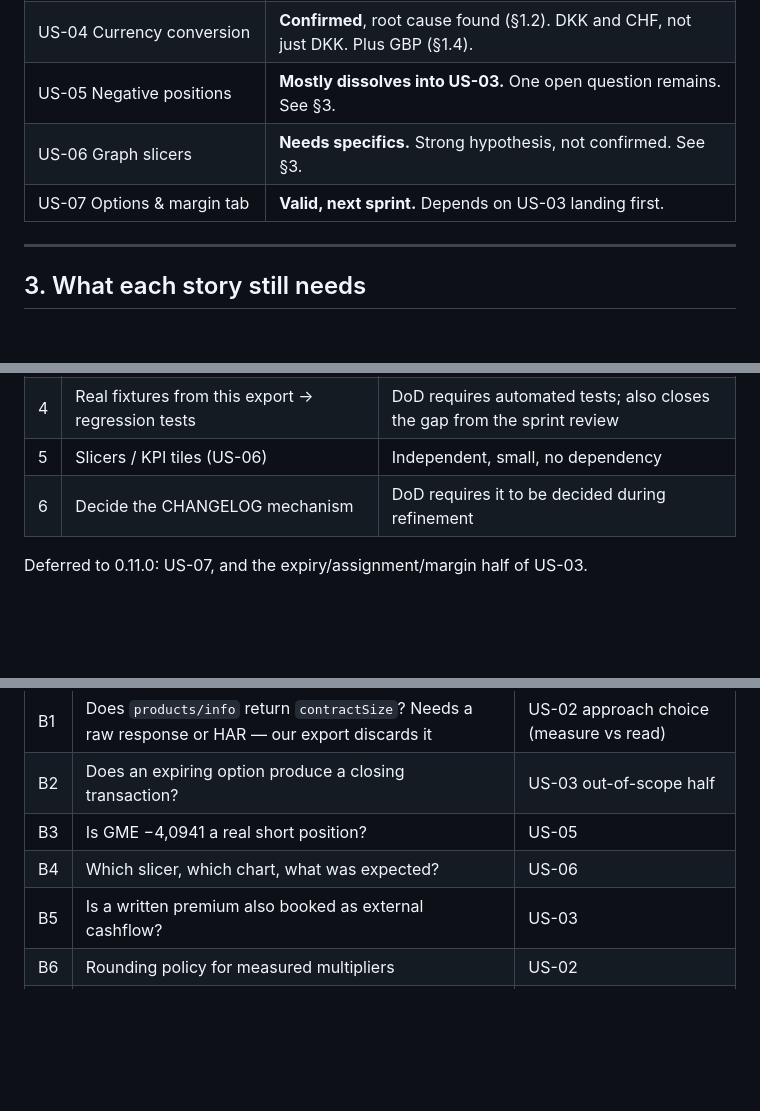
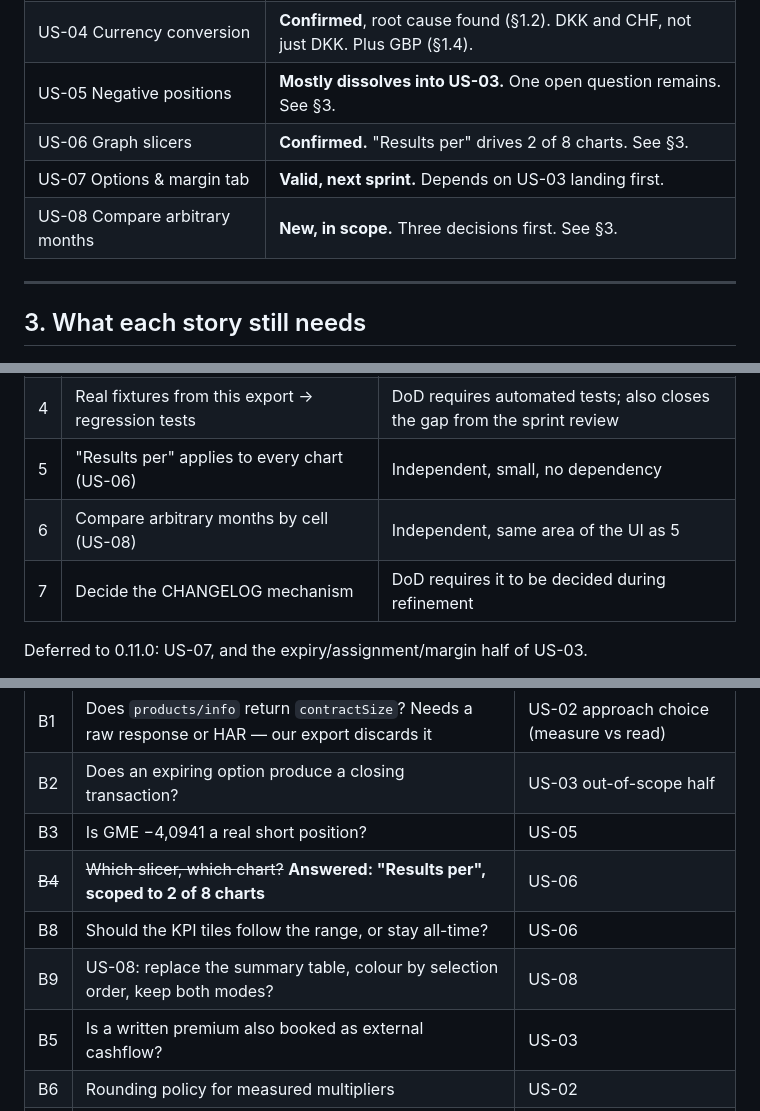
Before and after one commit to SirSquirell/Claudiclaude, a Markdown page: docs/BACKLOG.md, 3 parts joined by grey strips. GitHub-like rendering; blank space fills up the shorter version.

```diff
--- a/docs/BACKLOG.md
+++ b/docs/BACKLOG.md
@@ -127,8 +127,9 @@ of an inference chain.
 | US-03 Calls & puts | **Confirmed and split.** Valuation is sprint work; expiry/assignment/margin is not. |
 | US-04 Currency conversion | **Confirmed**, root cause found (§1.2). DKK and CHF, not just DKK. Plus GBP (§1.4). |
 | US-05 Negative positions | **Mostly dissolves into US-03.** One open question remains. See §3. |
-| US-06 Graph slicers | **Needs specifics.** Strong hypothesis, not confirmed. See §3. |
+| US-06 Graph slicers | **Confirmed.** "Results per" drives 2 of 8 charts. See §3. |
 | US-07 Options & margin tab | **Valid, next sprint.** Depends on US-03 landing first. |
+| US-08 Compare arbitrary months | **New, in scope.** Three decisions first. See §3. |
 
 ---
 
@@ -277,8 +321,9 @@ Order by causality instead:
 | 2 | FX derived from non-derivative trades only; GBX ↔ GBP | Depends on 1 to know what a derivative is |
 | 3 | Reconciliation to zero on both test accounts | The acceptance test for 1 and 2 |
 | 4 | Real fixtures from this export → regression tests | DoD requires automated tests; also closes the gap from the sprint review |
-| 5 | Slicers / KPI tiles (US-06) | Independent, small, no dependency |
-| 6 | Decide the CHANGELOG mechanism | DoD requires it to be decided during refinement |
+| 5 | "Results per" applies to every chart (US-06) | Independent, small, no dependency |
+| 6 | Compare arbitrary months by cell (US-08) | Independent, same area of the UI as 5 |
+| 7 | Decide the CHANGELOG mechanism | DoD requires it to be decided during refinement |
 
 Deferred to 0.11.0: US-07, and the expiry/assignment/margin half of US-03.
 
@@ -320,7 +365,9 @@ Two items need a decision before the sprint starts:
 | B1 | Does `products/info` return `contractSize`? Needs a raw response or HAR — our export discards it | US-02 approach choice (measure vs read) |
 | B2 | Does an expiring option produce a closing transaction? | US-03 out-of-scope half |
 | B3 | Is GME −4,0941 a real short position? | US-05 |
-| B4 | Which slicer, which chart, what was expected? | US-06 |
+| ~~B4~~ | ~~Which slicer, which chart?~~ **Answered: "Results per", scoped to 2 of 8 charts** | US-06 |
+| B8 | Should the KPI tiles follow the range, or stay all-time? | US-06 |
+| B9 | US-08: replace the summary table, colour by selection order, keep both modes? | US-08 |
 | B5 | Is a written premium also booked as external cashflow? | US-03 |
 | B6 | Rounding policy for measured multipliers | US-02 |
 | B7 | Flag sparse FX gaps, or fetch a real FX series? | US-04 |
```
Also changed, not shown: other parts of docs/BACKLOG.md (+57 -14 lines).
